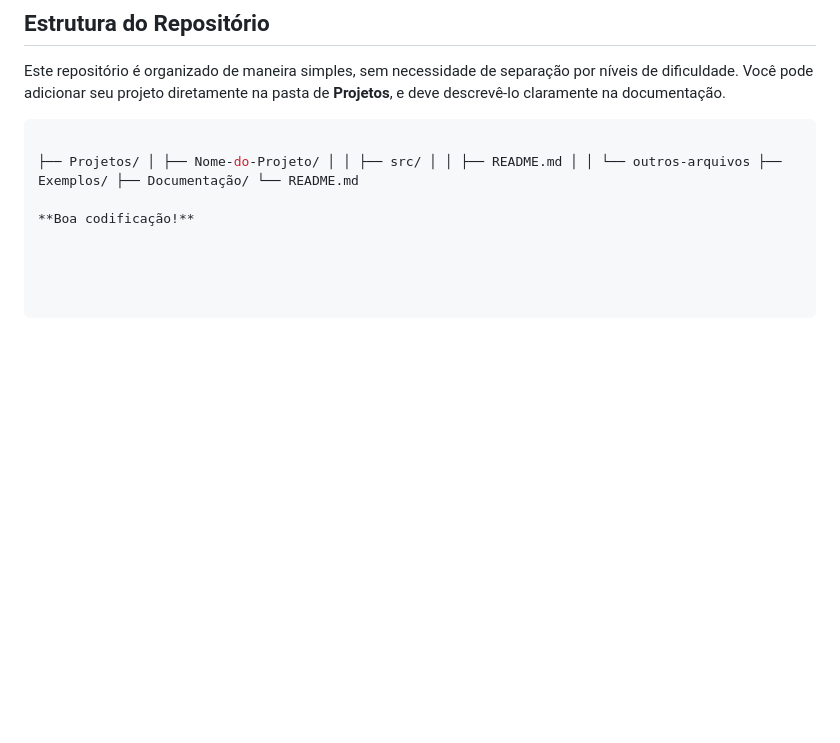
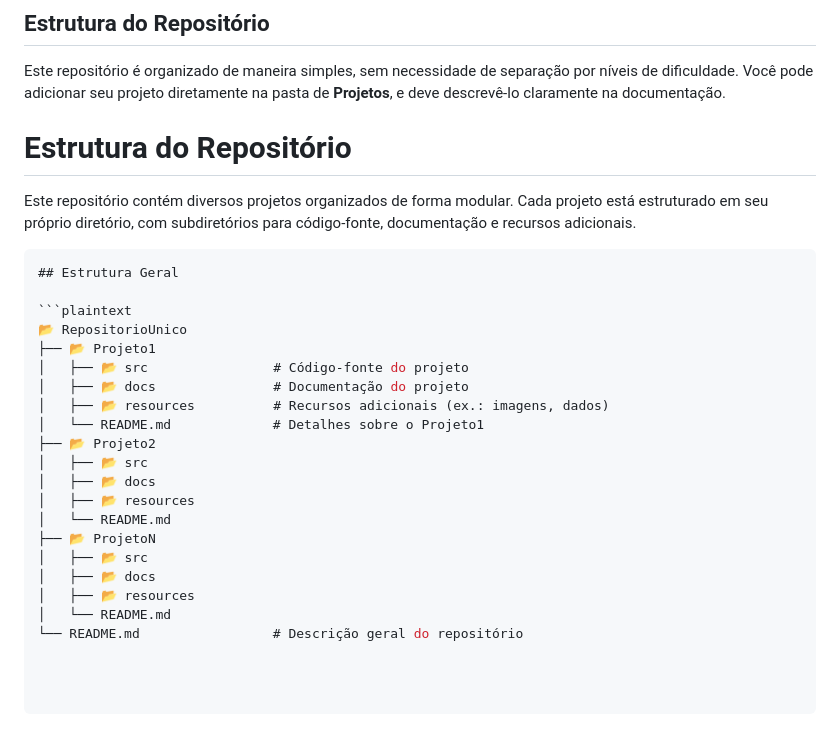
Before and after one commit to rickicr-collab/Projeto-Carometro, a Markdown page: README.md, the part around the change. Rendered like a GitHub page; blank space fills up the shorter version.

````diff
--- a/README.md
+++ b/README.md
@@ -79,8 +79,29 @@ Sinta-se à vontade para explorar, aprender e contribuir. Juntos, podemos criar
 
 Este repositório é organizado de maneira simples, sem necessidade de separação por níveis de dificuldade. Você pode adicionar seu projeto diretamente na pasta de **Projetos**, e deve descrevê-lo claramente na documentação.
 
+
+# Estrutura do Repositório
+
+Este repositório contém diversos projetos organizados de forma modular. Cada projeto está estruturado em seu próprio diretório, com subdiretórios para código-fonte, documentação e recursos adicionais.
+
 ```sql
+## Estrutura Geral
 
-├── Projetos/ │ ├── Nome-do-Projeto/ │ │ ├── src/ │ │ ├── README.md │ │ └── outros-arquivos ├── Exemplos/ ├── Documentação/ └── README.md
-
-**Boa codificação!**
+```plaintext
+📂 RepositorioUnico
+├── 📂 Projeto1
+│   ├── 📂 src                # Código-fonte do projeto
+│   ├── 📂 docs               # Documentação do projeto
+│   ├── 📂 resources          # Recursos adicionais (ex.: imagens, dados)
+│   └── README.md             # Detalhes sobre o Projeto1
+├── 📂 Projeto2
+│   ├── 📂 src
+│   ├── 📂 docs
+│   ├── 📂 resources
+│   └── README.md
+├── 📂 ProjetoN
+│   ├── 📂 src
+│   ├── 📂 docs
+│   ├── 📂 resources
+│   └── README.md
+└── README.md                 # Descrição geral do repositório
````
